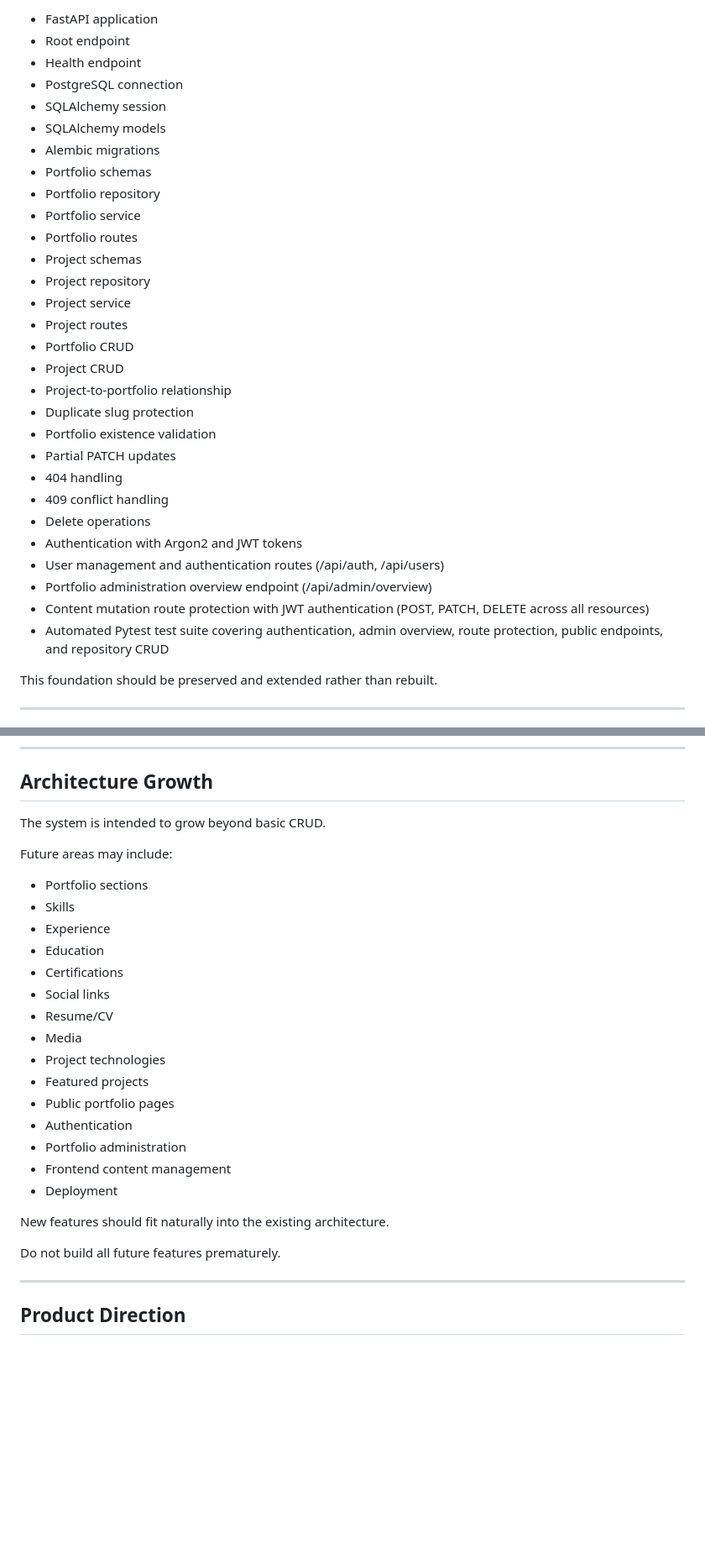
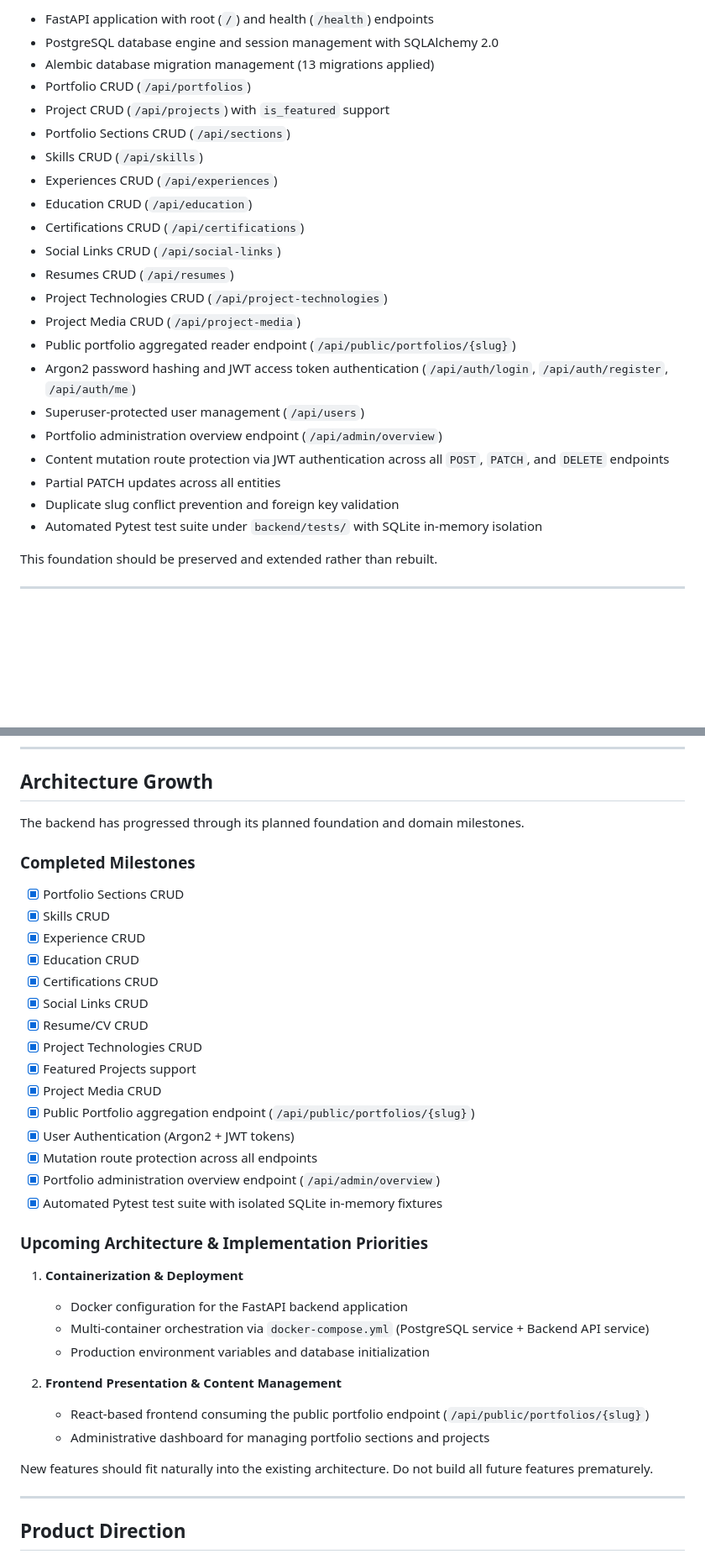
Before and after one commit to Khaliddray/0x-engine, a Markdown page: portfolio-engine/AGENTS.md, 2 parts joined by grey strips. Shown at 84% size. Rendered like a GitHub page; blank space fills up the shorter version.

Commit message:
docs: synchronize AGENTS.md domain and populate README.md

```diff
--- a/portfolio-engine/AGENTS.md
+++ b/portfolio-engine/AGENTS.md
@@ -235,33 +252,26 @@ The following foundation is already implemented:
 
-- FastAPI application
-- Root endpoint
-- Health endpoint
-- PostgreSQL connection
-- SQLAlchemy session
-- SQLAlchemy models
-- Alembic migrations
-- Portfolio schemas
-- Portfolio repository
-- Portfolio service
-- Portfolio routes
-- Project schemas
-- Project repository
-- Project service
-- Project routes
-- Portfolio CRUD
-- Project CRUD
-- Project-to-portfolio relationship
-- Duplicate slug protection
-- Portfolio existence validation
-- Partial PATCH updates
-- 404 handling
-- 409 conflict handling
-- Delete operations
-- Authentication with Argon2 and JWT tokens
-- User management and authentication routes (/api/auth, /api/users)
-- Portfolio administration overview endpoint (/api/admin/overview)
-- Content mutation route protection with JWT authentication (POST, PATCH, DELETE across all resources)
-- Automated Pytest test suite covering authentication, admin overview, route protection, public endpoints, and repository CRUD
+- FastAPI application with root (`/`) and health (`/health`) endpoints
+- PostgreSQL database engine and session management with SQLAlchemy 2.0
+- Alembic database migration management (13 migrations applied)
+- Portfolio CRUD (`/api/portfolios`)
+- Project CRUD (`/api/projects`) with `is_featured` support
+- Portfolio Sections CRUD (`/api/sections`)
+- Skills CRUD (`/api/skills`)
+- Experiences CRUD (`/api/experiences`)
+- Education CRUD (`/api/education`)
+- Certifications CRUD (`/api/certifications`)
+- Social Links CRUD (`/api/social-links`)
+- Resumes CRUD (`/api/resumes`)
+- Project Technologies CRUD (`/api/project-technologies`)
+- Project Media CRUD (`/api/project-media`)
+- Public portfolio aggregated reader endpoint (`/api/public/portfolios/{slug}`)
+- Argon2 password hashing and JWT access token authentication (`/api/auth/login`, `/api/auth/register`, `/api/auth/me`)
+- Superuser-protected user management (`/api/users`)
+- Portfolio administration overview endpoint (`/api/admin/overview`)
+- Content mutation route protection via JWT authentication across all `POST`, `PATCH`, and `DELETE` endpoints
+- Partial PATCH updates across all entities
+- Duplicate slug conflict prevention and foreign key validation
+- Automated Pytest test suite under `backend/tests/` with SQLite in-memory isolation
 
 This foundation should be preserved and extended rather than rebuilt.
 
@@ -362,28 +372,36 @@ Do not introduce a new dependency unless it provides clear value.
 
 ## Architecture Growth
 
-The system is intended to grow beyond basic CRUD.
+The backend has progressed through its planned foundation and domain milestones.
 
-Future areas may include:
+### Completed Milestones
+- [x] Portfolio Sections CRUD
+- [x] Skills CRUD
+- [x] Experience CRUD
+- [x] Education CRUD
+- [x] Certifications CRUD
+- [x] Social Links CRUD
+- [x] Resume/CV CRUD
+- [x] Project Technologies CRUD
+- [x] Featured Projects support
+- [x] Project Media CRUD
+- [x] Public Portfolio aggregation endpoint (`/api/public/portfolios/{slug}`)
+- [x] User Authentication (Argon2 + JWT tokens)
+- [x] Mutation route protection across all endpoints
+- [x] Portfolio administration overview endpoint (`/api/admin/overview`)
+- [x] Automated Pytest test suite with isolated SQLite in-memory fixtures
 
-- Portfolio sections
-- Skills
-- Experience
-- Education
-- Certifications
-- Social links
-- Resume/CV
-- Media
-- Project technologies
-- Featured projects
-- Public portfolio pages
-- Authentication
-- Portfolio administration
-- Frontend content management
-- Deployment
+### Upcoming Architecture & Implementation Priorities
+1. **Containerization & Deployment**
+   - Docker configuration for the FastAPI backend application
+   - Multi-container orchestration via `docker-compose.yml` (PostgreSQL service + Backend API service)
+   - Production environment variables and database initialization
+
+2. **Frontend Presentation & Content Management**
+   - React-based frontend consuming the public portfolio endpoint (`/api/public/portfolios/{slug}`)
+   - Administrative dashboard for managing portfolio sections and projects
 
 New features should fit naturally into the existing architecture.
-
 Do not build all future features prematurely.
 
 ---
```
Also changed, not shown: other parts of portfolio-engine/AGENTS.md (+28 -11 lines), portfolio-engine/README.md (+145 -0 lines).
